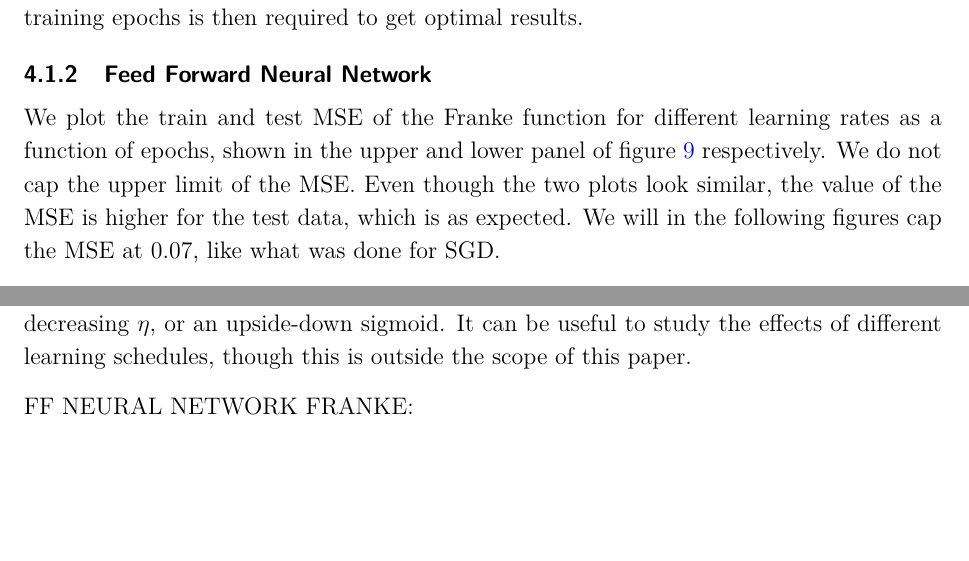
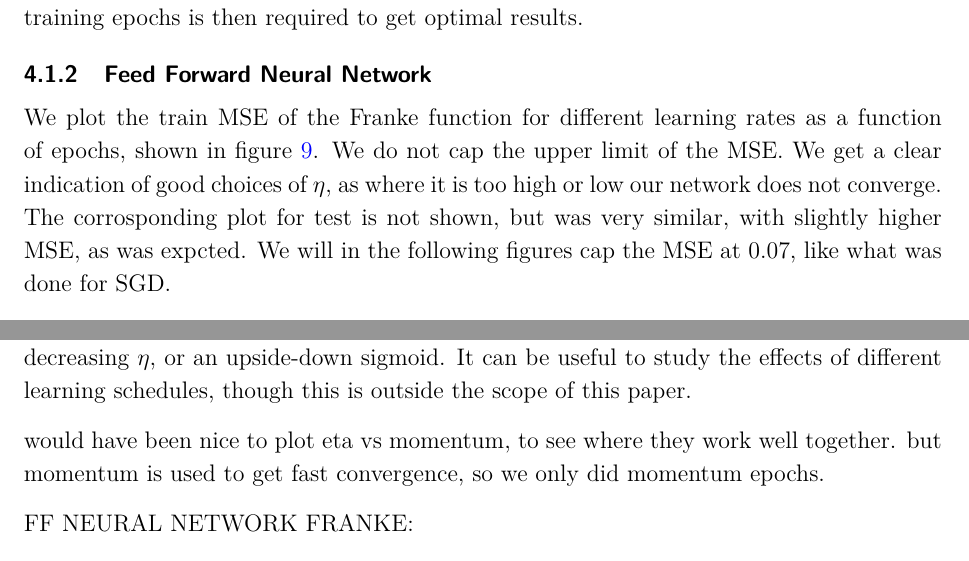
Before and after one commit to sigurdru/FYS-STK4155-Applied-Data-Analysis-and-Machine-Learning, a LaTeX document (project2/tex/project2.tex): two parts of pages 18 and 38 of 38, joined at a grey line, cut so that both start at the same text, the shorter picture padded with empty space. Compiled offline with pdfLaTeX.

Commit message:
update tex

```diff
--- a/project2/tex/project2.tex
+++ b/project2/tex/project2.tex
@@ -440,7 +440,7 @@ The MSE calculated with dynamic $\eta$ is shown in figure \ref{fig:SGD_Franke_ep
 
 \subsubsection{Feed Forward Neural Network}
 
-We plot the train and test MSE of the Franke function for different learning rates as a function of epochs, shown in the upper and lower panel of figure \ref{fig:NN_Franke_epochs_eta_MSE} respectively. We do not cap the upper limit of the MSE. Even though the two plots look similar, the value of the MSE is higher for the test data, which is as expected. We will in the following figures cap the MSE at $0.07$, like what was done for SGD.
+We plot the train MSE of the Franke function for different learning rates as a function of epochs, shown in figure \ref{fig:NN_Franke_epochs_eta_MSE}. We do not cap the upper limit of the MSE. We get a clear indication of good choices of $\eta$, as where it is too high or low our network does not converge. The corrosponding plot for test is not shown, but was very similar, with slightly higher MSE, as was expcted. We will in the following figures cap the MSE at $0.07$, like what was done for SGD.
 
 \begin{figure}[h!]
 	% \minipage{0.49\textwidth}
@@ -560,6 +560,8 @@ We know that the optimal value for a given parameter might not be the same, when
 
 We could have chosen other shapes for the dynamic learning rate, for instance exponential decreasing $\eta$, or an upside-down sigmoid. It can be useful to study the effects of different learning schedules, though this is outside the scope of this paper.
 
+would have been nice to plot eta vs momentum, to see where they work well together. but momentum is used to get fast convergence, so we only did momentum epochs.
+
 FF NEURAL NETWORK FRANKE:
 
 
```
Also changed, not shown: project2/tex/project2.pdf, project2/tex/project2.tex (4 more changed lines).
